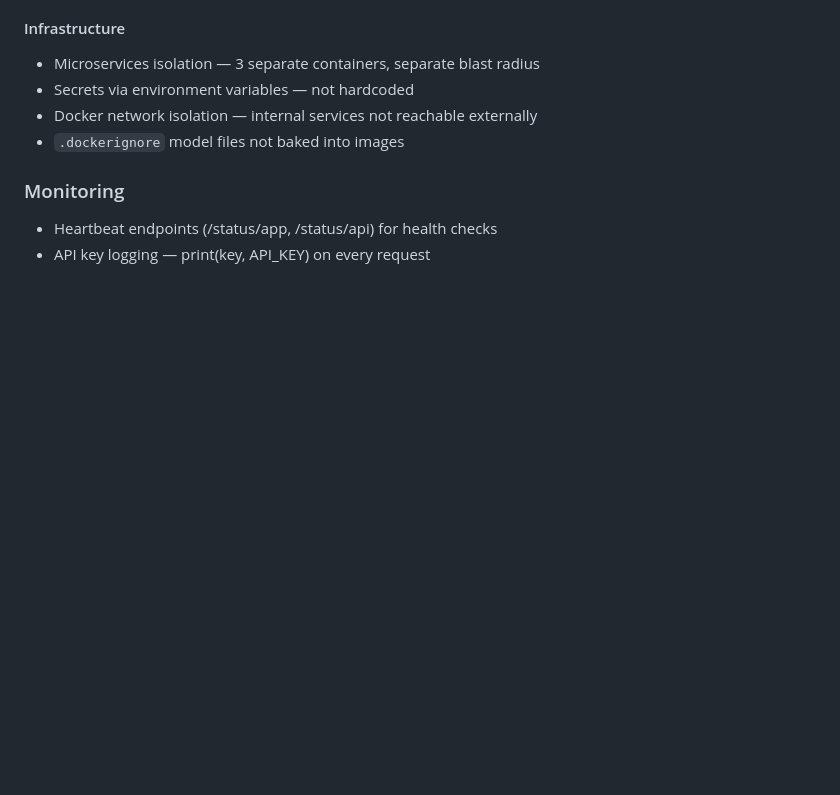
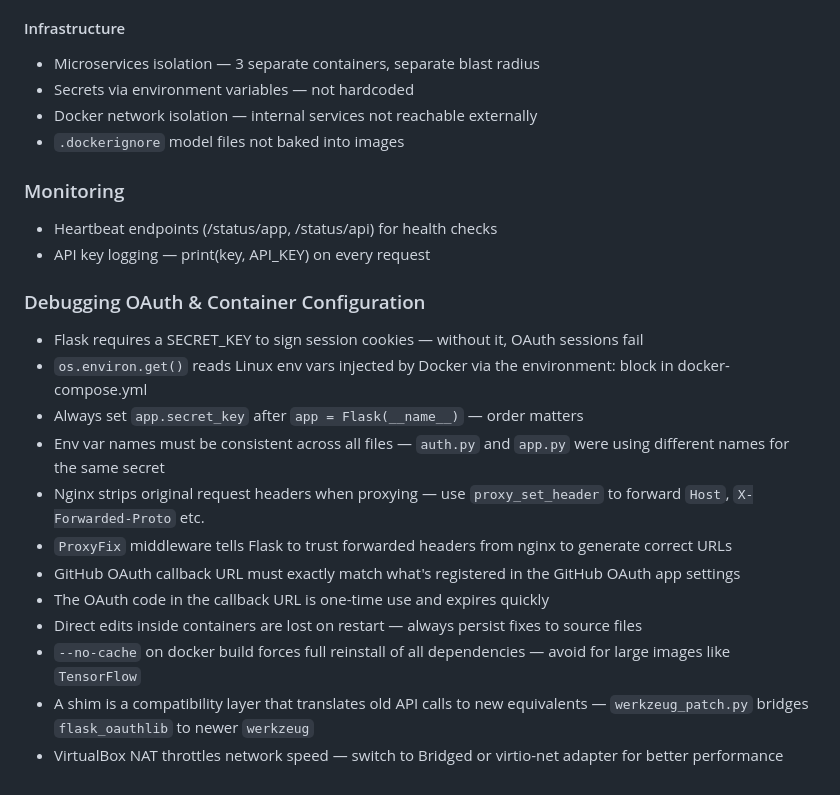
Before and after one commit to moe-naj/adversarial_ai_attacks_project_2026, a Markdown page: README.md, the part around the change. Rendered like a GitHub page; blank space fills up the shorter version.

```diff
--- a/README.md
+++ b/README.md
@@ -96,3 +96,17 @@ Our second lab is simulating a realistic attack surface where:
 
 - Heartbeat endpoints (/status/app, /status/api) for health checks
 - API key logging — print(key, API_KEY) on every request
+
+### Debugging OAuth & Container Configuration
+- Flask requires a SECRET_KEY to sign session cookies — without it, OAuth sessions fail
+- `os.environ.get()` reads Linux env vars injected by Docker via the environment: block in docker-compose.yml
+- Always set `app.secret_key` after `app = Flask(__name__)` — order matters
+- Env var names must be consistent across all files — `auth.py` and `app.py` were using different names for the same secret
+- Nginx strips original request headers when proxying — use `proxy_set_header` to forward `Host`, `X-Forwarded-Proto` etc.
+- `ProxyFix` middleware tells Flask to trust forwarded headers from nginx to generate correct URLs
+- GitHub OAuth callback URL must exactly match what's registered in the GitHub OAuth app settings
+- The OAuth code in the callback URL is one-time use and expires quickly
+- Direct edits inside containers are lost on restart — always persist fixes to source files
+- `--no-cache` on docker build forces full reinstall of all dependencies — avoid for large images like `TensorFlow`
+- A shim is a compatibility layer that translates old API calls to new equivalents — `werkzeug_patch.py` bridges `flask_oauthlib` to newer `werkzeug`
+- VirtualBox NAT throttles network speed — switch to Bridged or virtio-net adapter for better performance
```
